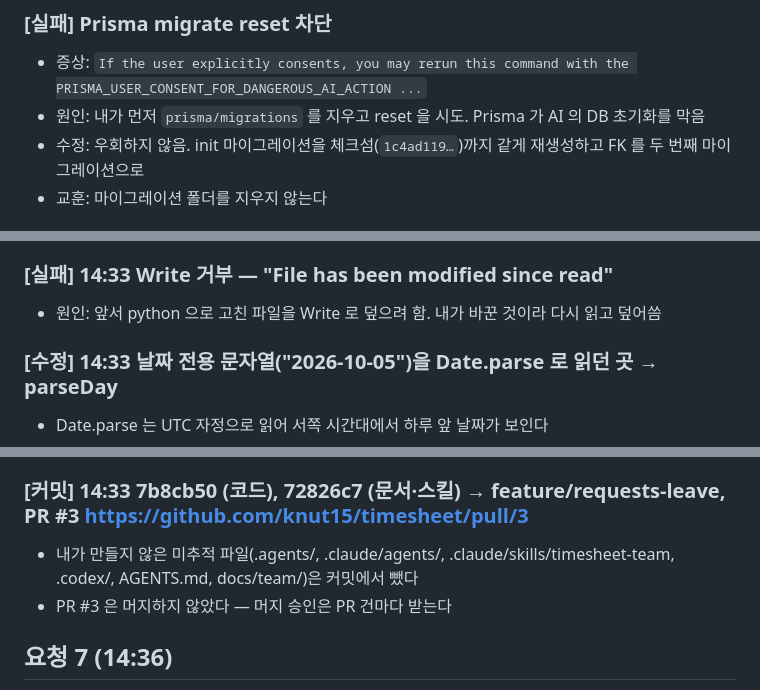
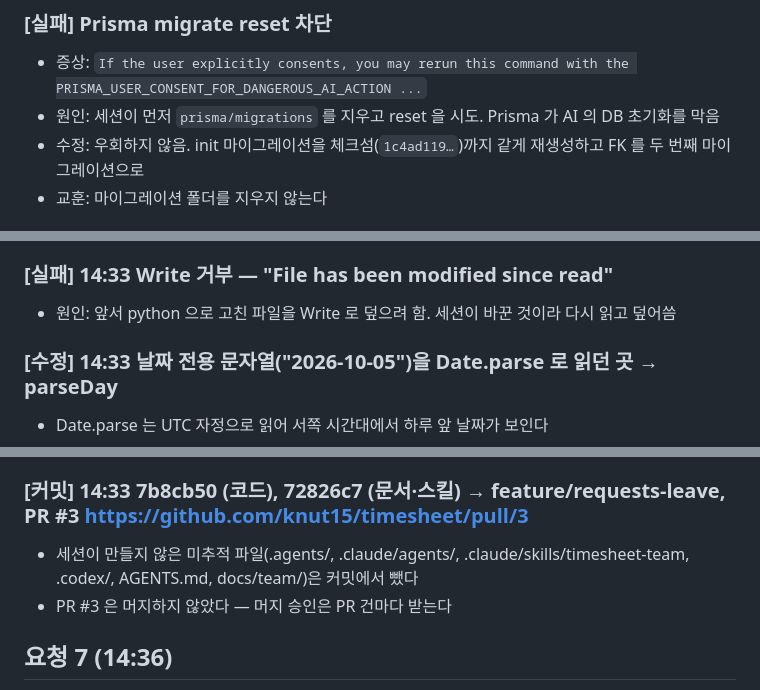
Before and after one commit to knut15/timesheet, a Markdown page: docs/history/2026-09-25.md, 3 parts joined by grey strips. Rendered like a GitHub page.

```diff
--- a/docs/history/2026-09-25.md
+++ b/docs/history/2026-09-25.md
@@ -51,7 +51,7 @@
 
 ### [실패] Prisma migrate reset 차단
 - 증상: `If the user explicitly consents, you may rerun this command with the PRISMA_USER_CONSENT_FOR_DANGEROUS_AI_ACTION ...`
-- 원인: 내가 먼저 `prisma/migrations` 를 지우고 reset 을 시도. Prisma 가 AI 의 DB 초기화를 막음
+- 원인: 세션이 먼저 `prisma/migrations` 를 지우고 reset 을 시도. Prisma 가 AI 의 DB 초기화를 막음
 - 수정: 우회하지 않음. init 마이그레이션을 체크섬(`1c4ad119…`)까지 같게 재생성하고 FK 를 두 번째 마이그레이션으로
 - 교훈: 마이그레이션 폴더를 지우지 않는다
 
@@ -191,7 +191,7 @@
 - 계약의 x-csrf-token 을 optional 로 표기 (서버는 필수 검사) — 필수면 생성 타입이 모든 호출에 헤더를 요구
 
 ### [실패] 14:33 Write 거부 — "File has been modified since read"
-- 원인: 앞서 python 으로 고친 파일을 Write 로 덮으려 함. 내가 바꾼 것이라 다시 읽고 덮어씀
+- 원인: 앞서 python 으로 고친 파일을 Write 로 덮으려 함. 세션이 바꾼 것이라 다시 읽고 덮어씀
 
 ### [수정] 14:33 날짜 전용 문자열("2026-10-05")을 Date.parse 로 읽던 곳 → parseDay
 - Date.parse 는 UTC 자정으로 읽어 서쪽 시간대에서 하루 앞 날짜가 보인다
@@ -208,7 +208,7 @@
 - 테스트 데이터 삭제: 사용자 16, 매장 6. 테스트 계정이 아닌 사용자 2·매장 1 은 남김
 
 ### [커밋] 14:33 7b8cb50 (코드), 72826c7 (문서·스킬) → feature/requests-leave, PR #3 https://github.com/knut15/timesheet/pull/3
-- 내가 만들지 않은 미추적 파일(.agents/, .claude/agents/, .claude/skills/timesheet-team, .codex/, AGENTS.md, docs/team/)은 커밋에서 뺐다
+- 세션이 만들지 않은 미추적 파일(.agents/, .claude/agents/, .claude/skills/timesheet-team, .codex/, AGENTS.md, docs/team/)은 커밋에서 뺐다
 - PR #3 은 머지하지 않았다 — 머지 승인은 PR 건마다 받는다
 
 ## 요청 7 (14:36)
```
Also changed, not shown: other parts of docs/history/2026-09-25.md (+3 -3 lines), docs/design/member-today.md (+1 -1 lines), docs/prd/06-store-invite.md (+2 -2 lines).
